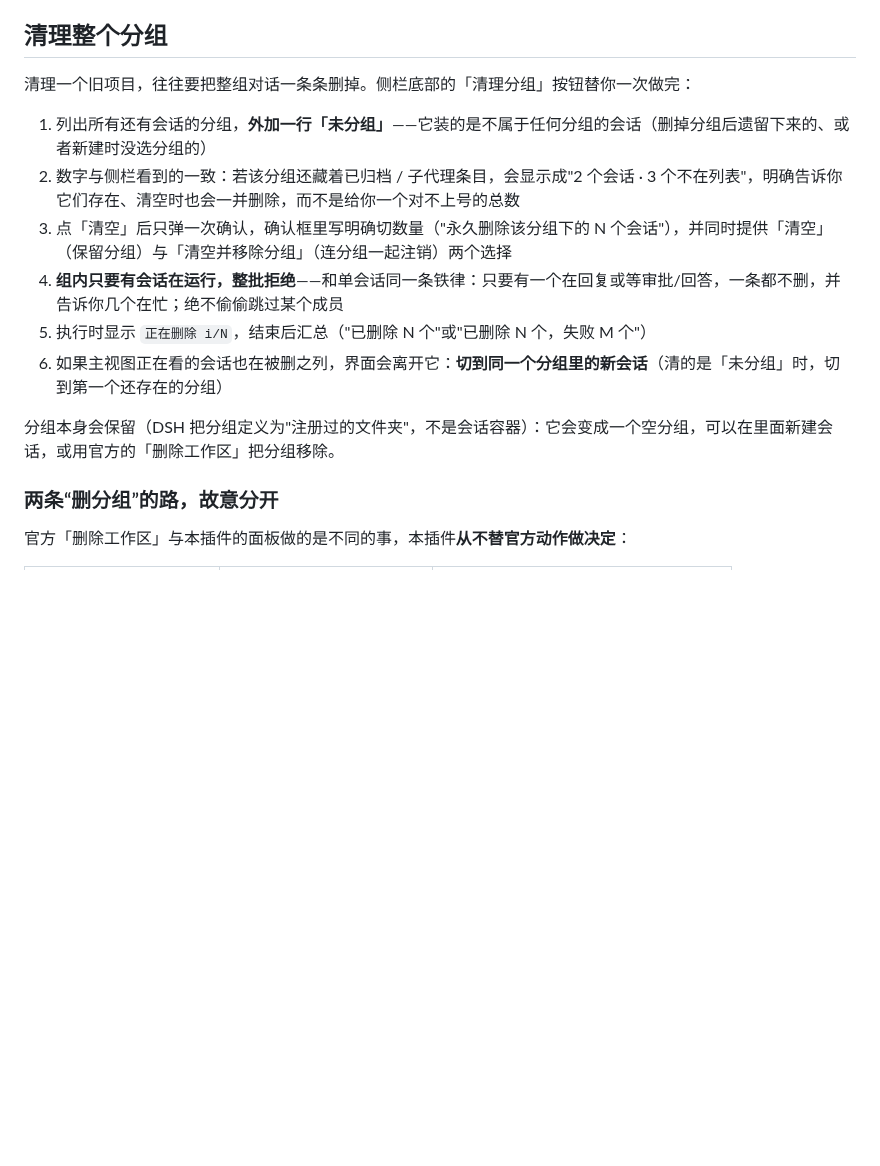
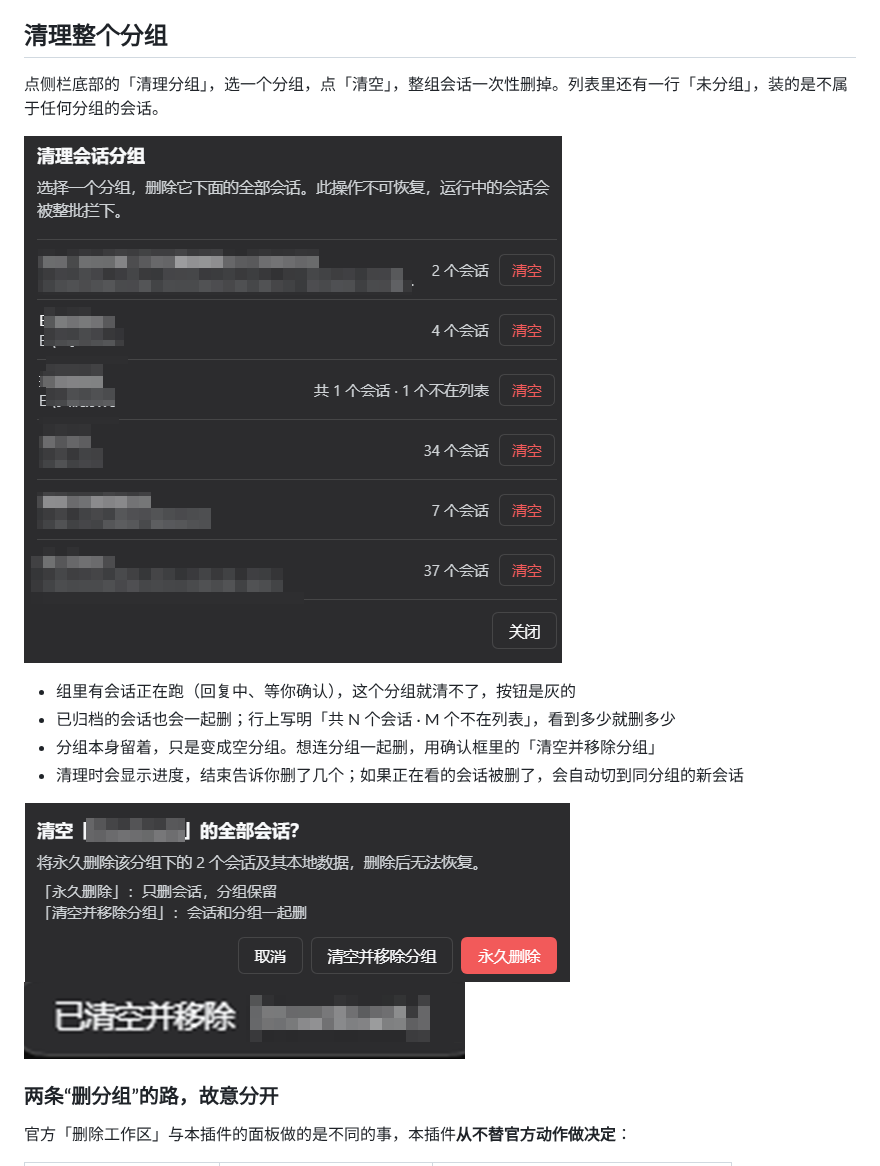
Before and after one commit to Ansellwan/DeepSeekHarness-Session-Delete, a Markdown page: README.zh.md, the part around one of its changes. GitHub-like rendering; pictures changed too: docs/demo-cleanup-confirm.png (added), docs/demo-cleanup-done.png (added), docs/demo-cleanup.png (added); blank space fills up the shorter version.

```diff
--- a/README.zh.md
+++ b/README.zh.md
@@ -48,16 +48,16 @@ dsh plugin --profile desktop remove dsh-session-clean
 
 ## 清理整个分组
 
-清理一个旧项目，往往要把整组对话一条条删掉。侧栏底部的「清理分组」按钮替你一次做完：
+点侧栏底部的「清理分组」，选一个分组，点「清空」，整组会话一次性删掉。列表里还有一行「未分组」，装的是不属于任何分组的会话。
 
-1. 列出所有还有会话的分组，**外加一行「未分组」**——它装的是不属于任何分组的会话（删掉分组后遗留下来的、或者新建时没选分组的）
-2. 数字与侧栏看到的一致：若该分组还藏着已归档 / 子代理条目，会显示成"2 个会话 · 3 个不在列表"，明确告诉你它们存在、清空时也会一并删除，而不是给你一个对不上号的总数
-3. 点「清空」后只弹一次确认，确认框里写明确切数量（"永久删除该分组下的 N 个会话"），并同时提供「清空」（保留分组）与「清空并移除分组」（连分组一起注销）两个选择
-4. **组内只要有会话在运行，整批拒绝**——和单会话同一条铁律：只要有一个在回复或等审批/回答，一条都不删，并告诉你几个在忙；绝不偷偷跳过某个成员
-5. 执行时显示 `正在删除 i/N`，结束后汇总（"已删除 N 个"或"已删除 N 个，失败 M 个"）
-6. 如果主视图正在看的会话也在被删之列，界面会离开它：**切到同一个分组里的新会话**（清的是「未分组」时，切到第一个还存在的分组）
+![清理分组面板：选一个分组，点清空](https://raw.githubusercontent.com/Ansellwan/DeepSeekHarness-Session-Delete/main/docs/demo-cleanup.png)
 
-分组本身会保留（DSH 把分组定义为"注册过的文件夹"，不是会话容器）：它会变成一个空分组，可以在里面新建会话，或用官方的「删除工作区」把分组移除。
+- 组里有会话正在跑（回复中、等你确认），这个分组就清不了，按钮是灰的
+- 已归档的会话也会一起删；行上写明「共 N 个会话 · M 个不在列表」，看到多少就删多少
+- 分组本身留着，只是变成空分组。想连分组一起删，用确认框里的「清空并移除分组」
+- 清理时会显示进度，结束告诉你删了几个；如果正在看的会话被删了，会自动切到同分组的新会话
+
+![清空确认框](https://raw.githubusercontent.com/Ansellwan/DeepSeekHarness-Session-Delete/main/docs/demo-cleanup-confirm.png) ![清理完成](https://raw.githubusercontent.com/Ansellwan/DeepSeekHarness-Session-Delete/main/docs/demo-cleanup-done.png)
 
 ### 两条“删分组”的路，故意分开
 
```
Also changed, not shown: other parts of README.zh.md (+1 -1 lines), README.md (+18 -18 lines), 2 other files.
